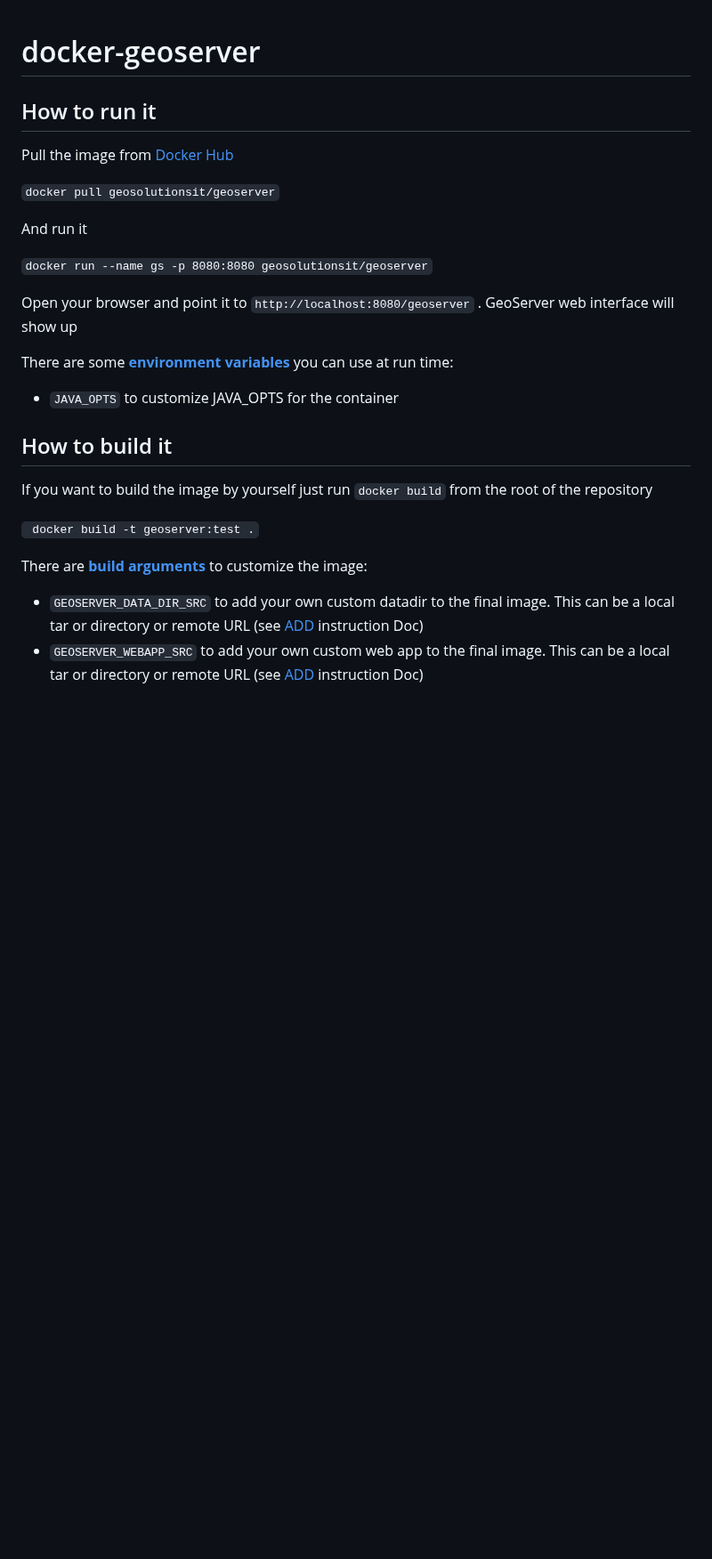
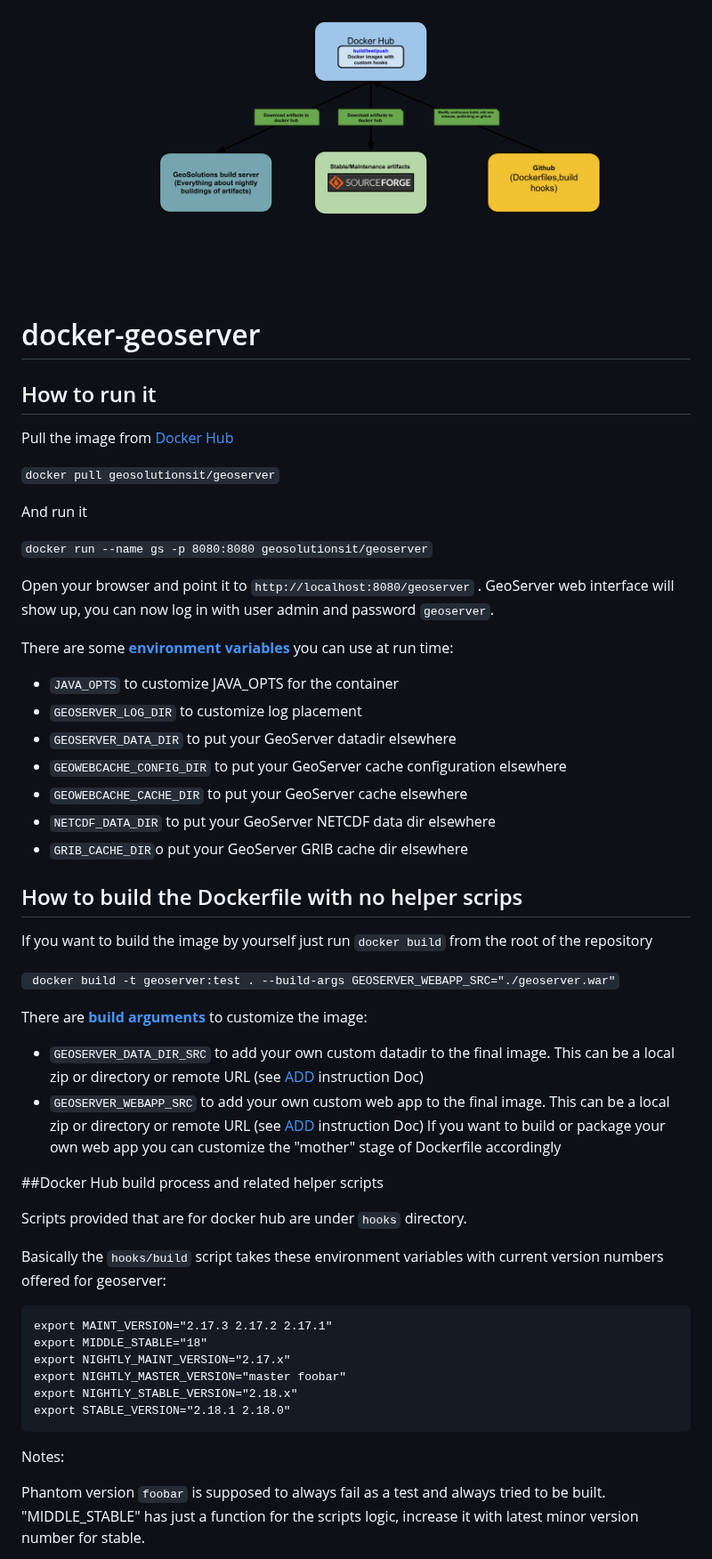
Before and after one commit to geosolutions-it/docker-geoserver, a Markdown page: README.md, the part around one of its changes. Shown at 89% size. Rendered like a GitHub page; pictures changed too: docker_hub_deployment.png (added); blank space fills up the shorter version.

Commit message:
Docker hub build (#35)
* add docker hub build

* add tests

* add tests

* add tests

* add tests

* add tests

* add tests

* add tests

* add tests

* add tests

* add tests

* add tests

* add tests

* add tests

* adding version handling

* fix source forge download

* tests

* tests

* tests

* tests

* tests

* tests

* tests

* tests

* tests

* tests

* tests

* tests

* tests

* tests

* tests

* tests

* tests

* tests

* tests

* tests

* tests

* tests

* tests

* tests

* tests

* tests

* tests

* tests

* tests

* tests

* tests

* tests

* tests

* tests

* tests

* tests

* tests

* tests

* tests

* tests

* tests

* tests

* tests

* tests

* tests

* tests

* tests

* tests

* tests

* added plugin handling

* added plugin handling

* added plugin handling

* added plugin handling

* added plugin handling

* fixing plugins

* fixing plugins

* fixing plugins

* fixing plugins

* fixing plugins

* fixing plugins

* fixing plugins

* fixing plugins

* fixing plugins

* fixing plugins

* fixing plugins

* fixing plugins

* fixing plugins

* fixing plugins

* fixing plugins

* fixing plugins

* fixing plugins

* fixing plugins

* fixing plugins

* fixing plugins

* fixing plugins

* fixing plugins

* fixing tests

* fixing tests

* cleanup dockerfile

* updated documentation

* diagram

* updated documentation

* removing 'test-' from image tag

* updated custom_build.sh and Dockerfile - #392

* fixed build script

* added Documentation for custom_build.sh script and in its help description

* fixed build for stable versions in sourceforge mirrors

* finished fixing custom_build.sh after sync with Alessandro

* fixed diagram

Co-authored-by: Alessandro Parma <alessa.parma@gmail.com>

````diff
--- a/README.md
+++ b/README.md
@@ -1,6 +1,10 @@
+![alt text](https://github.com/geosolutions-it/docker-geoserver/blob/docker_hub_build/docker_hub_deployment.png?raw=true)
+
+
 # docker-geoserver
 
 ## How to run it
+
 Pull the image from [Docker Hub](https://hub.docker.com/r/geosolutionsit/geoserver/)
 
 `docker pull geosolutionsit/geoserver`
@@ -9,18 +13,47 @@ And run it
 
 `docker run --name gs -p 8080:8080 geosolutionsit/geoserver`
 
-Open your browser and point it to `http://localhost:8080/geoserver` . GeoServer web interface will show up
+Open your browser and point it to `http://localhost:8080/geoserver` .
+GeoServer web interface will show up, you can now log in with user admin and password `geoserver`.
 
 There are some [**environment variables**](https://docs.docker.com/engine/reference/run/) you can use at run time:
 - `JAVA_OPTS` to customize JAVA_OPTS for the container
+- `GEOSERVER_LOG_DIR` to customize log placement
+- `GEOSERVER_DATA_DIR` to put your GeoServer datadir elsewhere
+- `GEOWEBCACHE_CONFIG_DIR` to put your GeoServer cache configuration elsewhere
+- `GEOWEBCACHE_CACHE_DIR` to put your GeoServer cache elsewhere
+- `NETCDF_DATA_DIR` to put your GeoServer NETCDF data dir elsewhere
+- `GRIB_CACHE_DIR`o put your GeoServer GRIB cache dir elsewhere
+
+## How to build the Dockerfile with no helper scrips
+
+If you want to build the image by yourself just run `docker build` from the root of the repository
+
+` docker build -t geoserver:test . --build-args GEOSERVER_WEBAPP_SRC="./geoserver.war"`
+
+There are [**build arguments**](https://docs.docker.com/engine/reference/commandline/build/) to customize the image:
+- `GEOSERVER_DATA_DIR_SRC` to add your own custom datadir to the final image. This can be a local zip or directory or remote URL (see [ADD](https://docs.docker.com/engine/reference/builder/#add) instruction Doc)
+- `GEOSERVER_WEBAPP_SRC` to add your own custom web app to the final image. This can be a local zip or directory or remote URL (see [ADD](https://docs.docker.com/engine/reference/builder/#add) instruction Doc)
+If you want to build or package your own web app you can customize the "mother" stage of Dockerfile accordingly
+
+##Docker Hub build process and related helper scripts
+
+Scripts provided that are for docker hub are under `hooks` directory.
+
+Basically the `hooks/build` script takes these environment variables with current version numbers offered for geoserver:
 
 
-## How to build it
-If you want to build the image by yourself just run `docker build` from the root of the repository
+```
+export MAINT_VERSION="2.17.3 2.17.2 2.17.1"
+export MIDDLE_STABLE="18"
+export NIGHTLY_MAINT_VERSION="2.17.x"
+export NIGHTLY_MASTER_VERSION="master foobar"
+export NIGHTLY_STABLE_VERSION="2.18.x"
+export STABLE_VERSION="2.18.1 2.18.0"
+```
 
-` docker build -t geoserver:test .`
+Notes:
 
-There are [**build arguments**](https://docs.docker.com/engine/reference/commandline/build/) to customize the image:
-- `GEOSERVER_DATA_DIR_SRC` to add your own custom datadir to the final image. This can be a local tar or directory or remote URL (see [ADD](https://docs.docker.com/engine/reference/builder/#add) instruction Doc)
-- `GEOSERVER_WEBAPP_SRC` to add your own custom web app to the final image. This can be a local tar or directory or remote URL (see [ADD](https://docs.docker.com/engine/reference/builder/#add) instruction Doc)
+Phantom version `foobar` is supposed to always fail as a test and always tried to be built.
+"MIDDLE_STABLE" has just a function for the scripts logic, increase it with latest minor version number for stable.
 
````
Also changed, not shown: other parts of README.md (+27 -1 lines), 10 other files.
